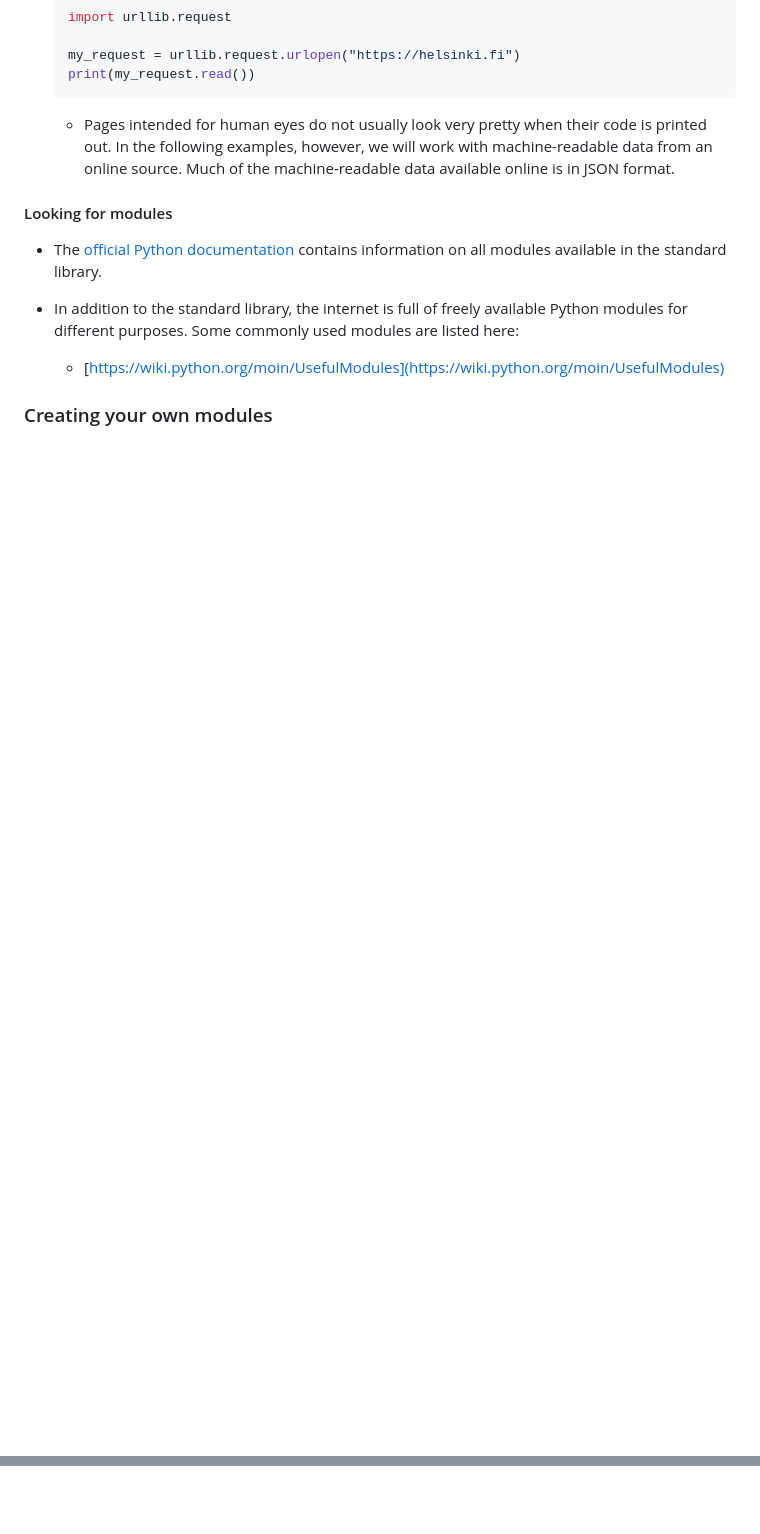
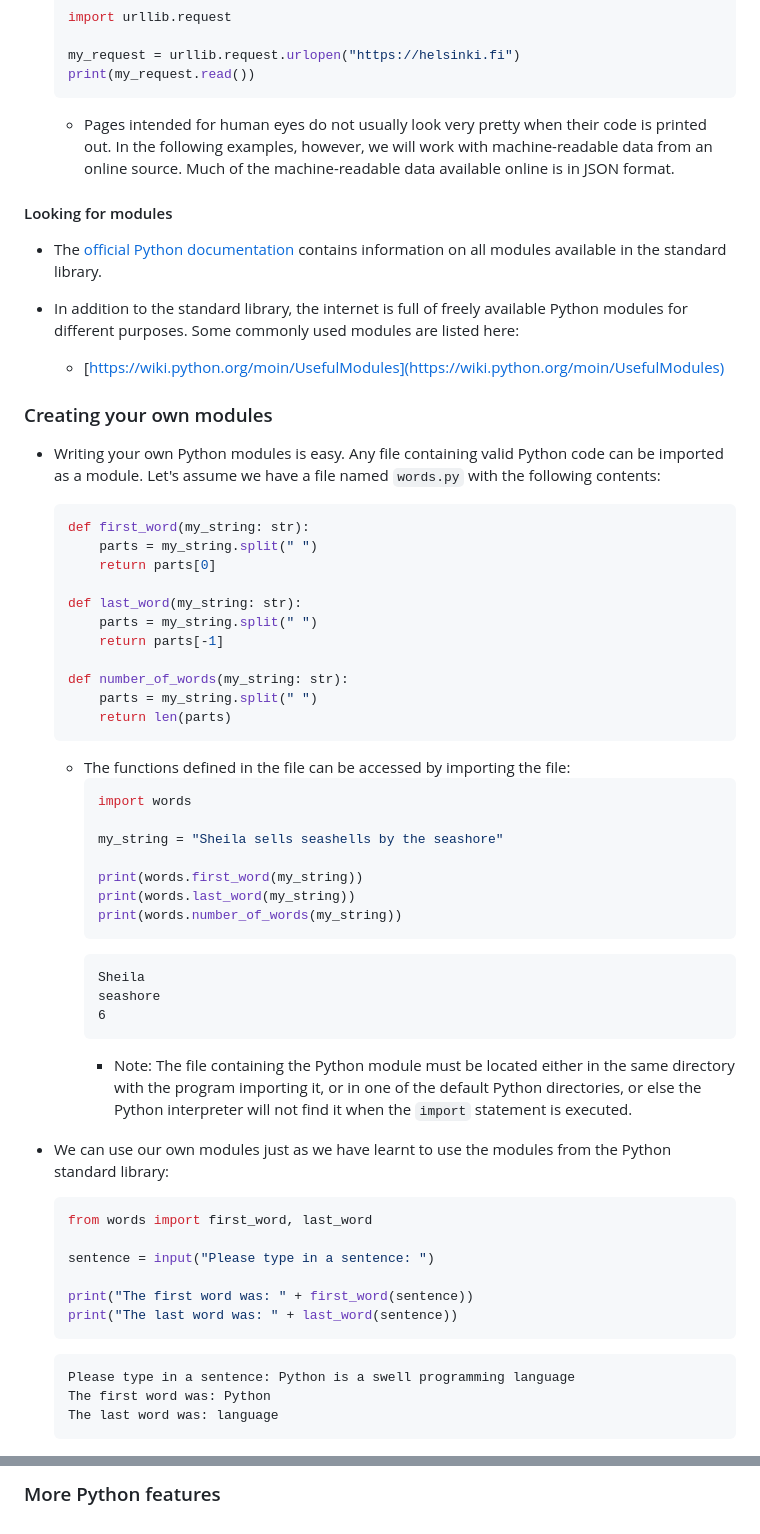
Before and after one commit to KennethFam/My-Learning-Journey, a Markdown page: Python/Python.md, 2 parts joined by grey strips. GitHub-like rendering; blank space fills up the shorter version.

Commit message:
added info on custom Python modules

````diff
--- a/Python/Python.md
+++ b/Python/Python.md
@@ -2251,3 +2251,49 @@
     - [https://wiki.python.org/moin/UsefulModules](https://wiki.python.org/moin/UsefulModules)
 
 ### Creating your own modules
+- Writing your own Python modules is easy. Any file containing valid Python code can be imported as a module. Let's assume we have a file named `words.py` with the following contents:
+    ```py
+    def first_word(my_string: str):
+        parts = my_string.split(" ")
+        return parts[0]
+
+    def last_word(my_string: str):
+        parts = my_string.split(" ")
+        return parts[-1]
+
+    def number_of_words(my_string: str):
+        parts = my_string.split(" ")
+        return len(parts)
+    ```
+    - The functions defined in the file can be accessed by importing the file:
+        ```py
+        import words
+
+        my_string = "Sheila sells seashells by the seashore"
+
+        print(words.first_word(my_string))
+        print(words.last_word(my_string))
+        print(words.number_of_words(my_string))
+        ```
+        ```
+        Sheila
+        seashore
+        6
+        ```
+        - Note: The file containing the Python module must be located either in the same directory with the program importing it, or in one of the default Python directories, or else the Python interpreter will not find it when the `import` statement is executed.
+
+- We can use our own modules just as we have learnt to use the modules from the Python standard library:
+    ```py
+    from words import first_word, last_word
+
+    sentence = input("Please type in a sentence: ")
+
+    print("The first word was: " + first_word(sentence))
+    print("The last word was: " + last_word(sentence))
+    ```
+    ```
+    Please type in a sentence: Python is a swell programming language
+    The first word was: Python
+    The last word was: language
+    ```
+
@@ -2253,0 +2387 @@
+### More Python features
````
Also changed, not shown: other parts of Python/Python.md (+87 -0 lines), Python/images/vs_hints.png (added).
